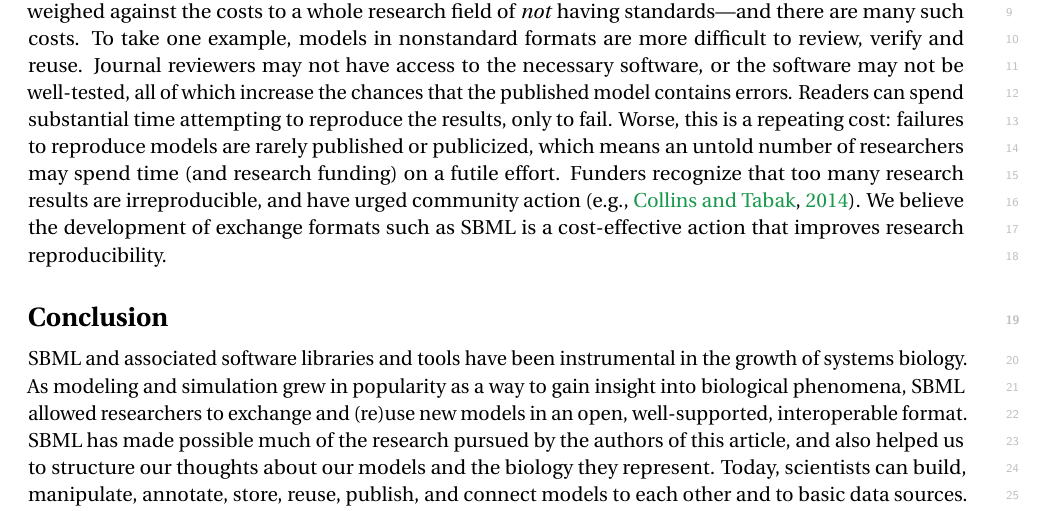
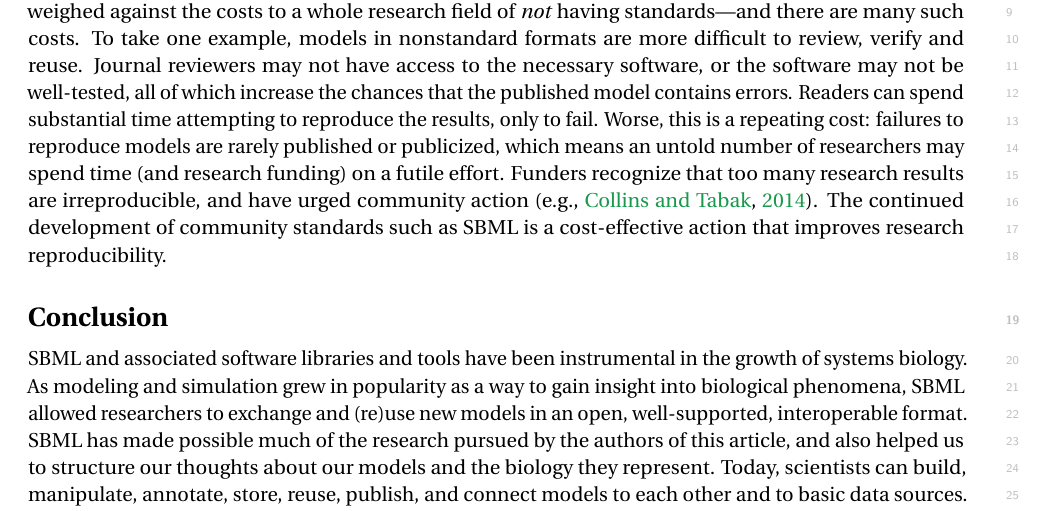
Before and after one commit to sbmlteam/sbml-level-3-paper-overleaf, a LaTeX document (main.tex): part of page 19 of 30, cut so that both start at the same text. Compiled offline with pdfLaTeX.

Commit message:
Minor edit to last sentence

```diff
--- a/main.tex
+++ b/main.tex
@@ -512,7 +512,7 @@ Besides the technical challenges, social and cultural challenges also exist for
 
 In addition, usability of standard formats depends crucially on their implementation in software tools, and motivating this work is another challenge for SBML.  A pivotal factor for the success of SBML has been the extensive software ecosystem, which provides relatively easy import and export of SBML from popular software systems.  However, implementing full SBML compatibility in software is not a simple matter, and problems with compatibility in the software ecosystem can be a significant source of frustration.  Improving the software requires continuous investment in tool development.
 
-That, in turn, is related to a final challenge: obtaining and maintaining funding.  By virtue of not being a native format of any particular software tool, a format such as SBML may require extra work to define by consensus, and then again for developers to implement in software---and still, it will lag behind the leading edge of research because exchange formats only become important after more than one software system has something to exchange.  Funders may wonder whether the resources, time and effort spent on standards development would not be better applied to other goals.  However, these costs must be weighed against the costs to a whole research field of \emph{not} having standards---and there are many such costs.  To take one example, models in nonstandard formats are more difficult to review, verify and reuse.  Journal reviewers may not have access to the necessary software, or the software may not be well-tested, all of which increase the chances that the published model contains errors.  Readers can spend substantial time attempting to reproduce the results, only to fail.  Worse, this is a repeating cost: failures to reproduce models are rarely published or publicized, which means an untold number of researchers may spend time (and research funding) on a futile effort.  Funders recognize that too many research results are irreproducible, and have urged community action~\citep[e.g.,][]{Collins2014policy}.  We believe the development of exchange formats such as SBML is a cost-effective action that improves research reproducibility.
+That, in turn, is related to a final challenge: obtaining and maintaining funding.  By virtue of not being a native format of any particular software tool, a format such as SBML may require extra work to define by consensus, and then again for developers to implement in software---and still, it will lag behind the leading edge of research because exchange formats only become important after more than one software system has something to exchange.  Funders may wonder whether the resources, time and effort spent on standards development would not be better applied to other goals.  However, these costs must be weighed against the costs to a whole research field of \emph{not} having standards---and there are many such costs.  To take one example, models in nonstandard formats are more difficult to review, verify and reuse.  Journal reviewers may not have access to the necessary software, or the software may not be well-tested, all of which increase the chances that the published model contains errors.  Readers can spend substantial time attempting to reproduce the results, only to fail.  Worse, this is a repeating cost: failures to reproduce models are rarely published or publicized, which means an untold number of researchers may spend time (and research funding) on a futile effort.  Funders recognize that too many research results are irreproducible, and have urged community action~\citep[e.g.,][]{Collins2014policy}.  The continued development of community standards such as SBML is a cost-effective action that improves research reproducibility.
 
 
 % ======================================================================
```
